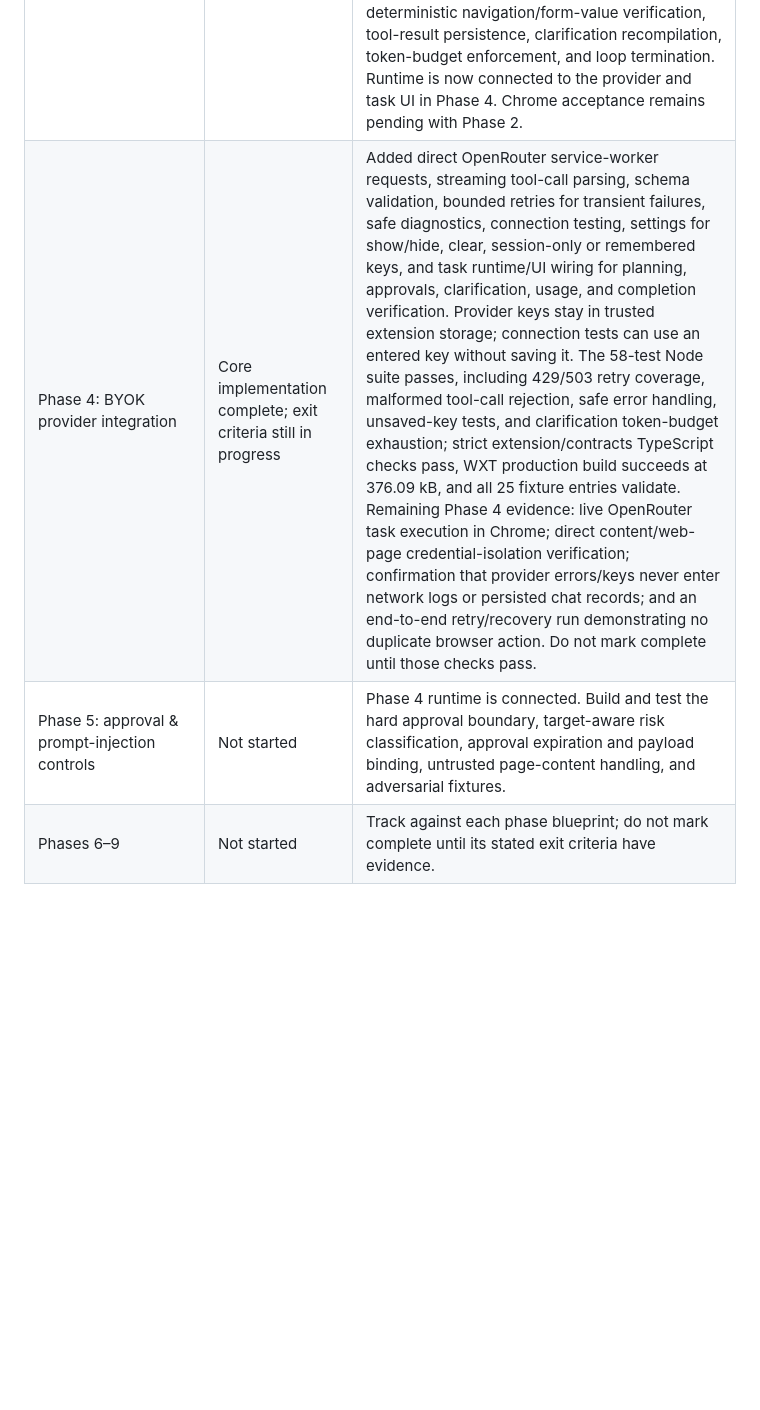
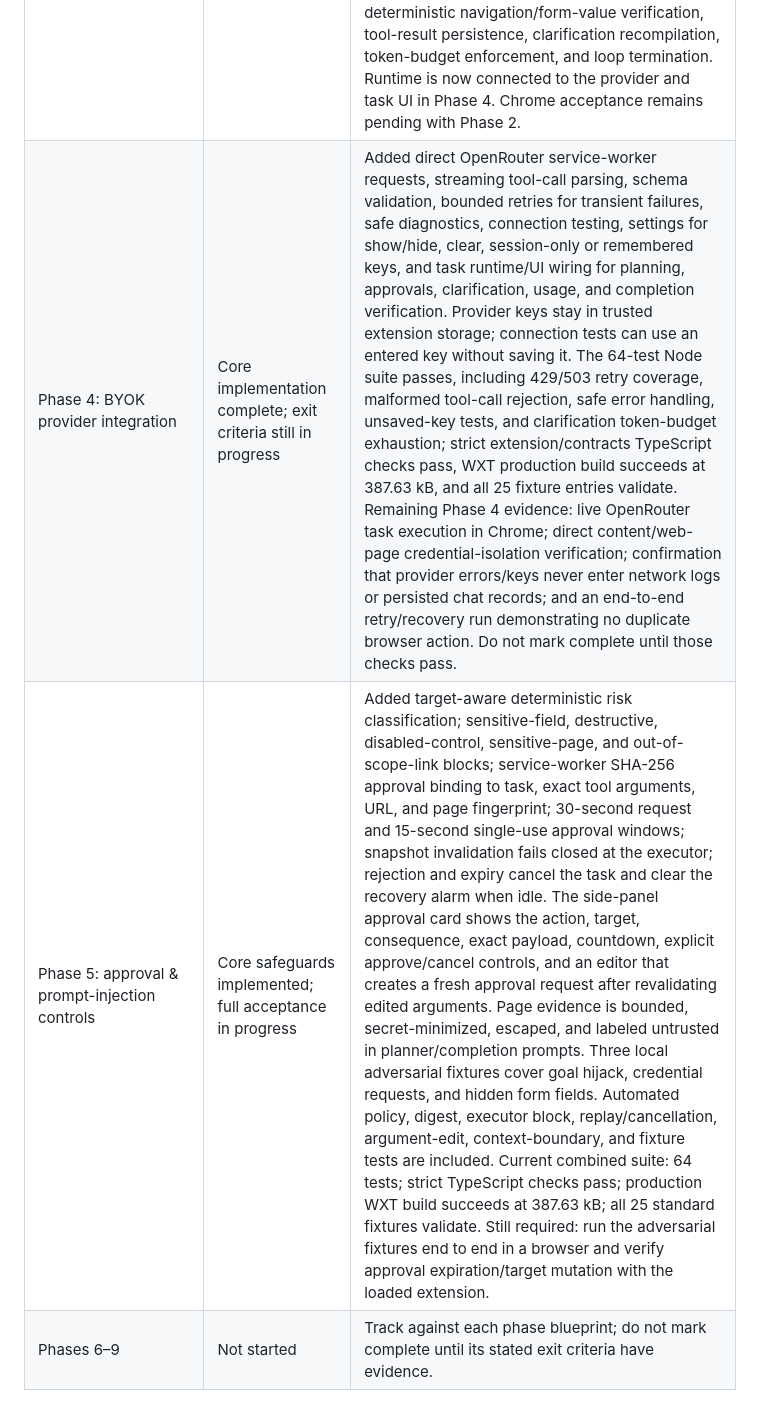
Before and after one commit to kaiju-no-9/Atlas, a Markdown page: state.md, the part around one of its changes. GitHub-like rendering; blank space fills up the shorter version.

```diff
--- a/state.md
+++ b/state.md
@@ -22,6 +22,6 @@ This file tracks work against the specifications in `implementation/`. Work is d
 | Phase 3: single-tab agent loop | Core complete; automated acceptance passes | Added strict `TaskSpec` validation and a compiler that constrains execution to the active origin, one tab, bounded budgets, and provider disclosure off by default. Persisted task specs, revisioned state snapshots, observations, and bounded/deduplicated tool results through `chrome.storage.local`. Added explicit FSM transition guards, a one-tick controller, deterministic risk classification, action approvals bound to exact validated arguments and expiring tokens, deterministic before/after verification, bounded recovery, and a three-consecutive-no-progress failure guard. Controller/repository recreation is tested to simulate an MV3 service-worker restart; tests cover approval blocking, deterministic navigation/form-value verification, tool-result persistence, clarification recompilation, token-budget enforcement, and loop termination. Runtime is now connected to the provider and task UI in Phase 4. Chrome acceptance remains pending with Phase 2. |
-| Phase 4: BYOK provider integration | Core implementation complete; exit criteria still in progress | Added direct OpenRouter service-worker requests, streaming tool-call parsing, schema validation, bounded retries for transient failures, safe diagnostics, connection testing, settings for show/hide, clear, session-only or remembered keys, and task runtime/UI wiring for planning, approvals, clarification, usage, and completion verification. Provider keys stay in trusted extension storage; connection tests can use an entered key without saving it. The 58-test Node suite passes, including 429/503 retry coverage, malformed tool-call rejection, safe error handling, unsaved-key tests, and clarification token-budget exhaustion; strict extension/contracts TypeScript checks pass, WXT production build succeeds at 376.09 kB, and all 25 fixture entries validate. Remaining Phase 4 evidence: live OpenRouter task execution in Chrome; direct content/web-page credential-isolation verification; confirmation that provider errors/keys never enter network logs or persisted chat records; and an end-to-end retry/recovery run demonstrating no duplicate browser action. Do not mark complete until those checks pass. |
-| Phase 5: approval & prompt-injection controls | Not started | Phase 4 runtime is connected. Build and test the hard approval boundary, target-aware risk classification, approval expiration and payload binding, untrusted page-content handling, and adversarial fixtures. |
+| Phase 4: BYOK provider integration | Core implementation complete; exit criteria still in progress | Added direct OpenRouter service-worker requests, streaming tool-call parsing, schema validation, bounded retries for transient failures, safe diagnostics, connection testing, settings for show/hide, clear, session-only or remembered keys, and task runtime/UI wiring for planning, approvals, clarification, usage, and completion verification. Provider keys stay in trusted extension storage; connection tests can use an entered key without saving it. The 64-test Node suite passes, including 429/503 retry coverage, malformed tool-call rejection, safe error handling, unsaved-key tests, and clarification token-budget exhaustion; strict extension/contracts TypeScript checks pass, WXT production build succeeds at 387.63 kB, and all 25 fixture entries validate. Remaining Phase 4 evidence: live OpenRouter task execution in Chrome; direct content/web-page credential-isolation verification; confirmation that provider errors/keys never enter network logs or persisted chat records; and an end-to-end retry/recovery run demonstrating no duplicate browser action. Do not mark complete until those checks pass. |
+| Phase 5: approval & prompt-injection controls | Core safeguards implemented; full acceptance in progress | Added target-aware deterministic risk classification; sensitive-field, destructive, disabled-control, sensitive-page, and out-of-scope-link blocks; service-worker SHA-256 approval binding to task, exact tool arguments, URL, and page fingerprint; 30-second request and 15-second single-use approval windows; snapshot invalidation fails closed at the executor; rejection and expiry cancel the task and clear the recovery alarm when idle. The side-panel approval card shows the action, target, consequence, exact payload, countdown, explicit approve/cancel controls, and an editor that creates a fresh approval request after revalidating edited arguments. Page evidence is bounded, secret-minimized, escaped, and labeled untrusted in planner/completion prompts. Three local adversarial fixtures cover goal hijack, credential requests, and hidden form fields. Automated policy, digest, executor block, replay/cancellation, argument-edit, context-boundary, and fixture tests are included. Current combined suite: 64 tests; strict TypeScript checks pass; production WXT build succeeds at 387.63 kB; all 25 standard fixtures validate. Still required: run the adversarial fixtures end to end in a browser and verify approval expiration/target mutation with the loaded extension. |
 | Phases 6–9 | Not started | Track against each phase blueprint; do not mark complete until its stated exit criteria have evidence. |
 
 ## Push gate
```
Also changed, not shown: other parts of state.md (+1 -1 lines), README.md (+85 -15 lines), assets/atlas-architecture.png (added), 17 other files.
